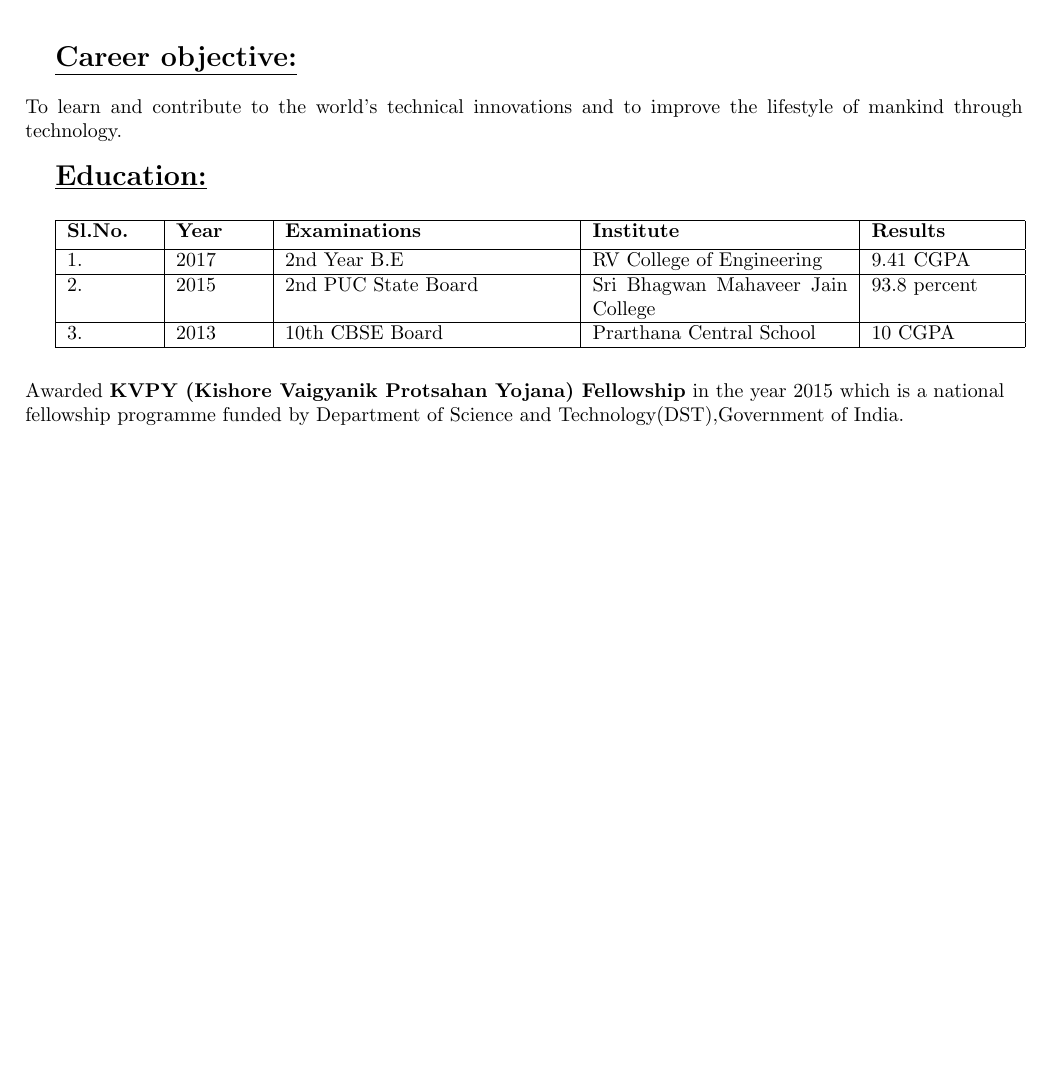
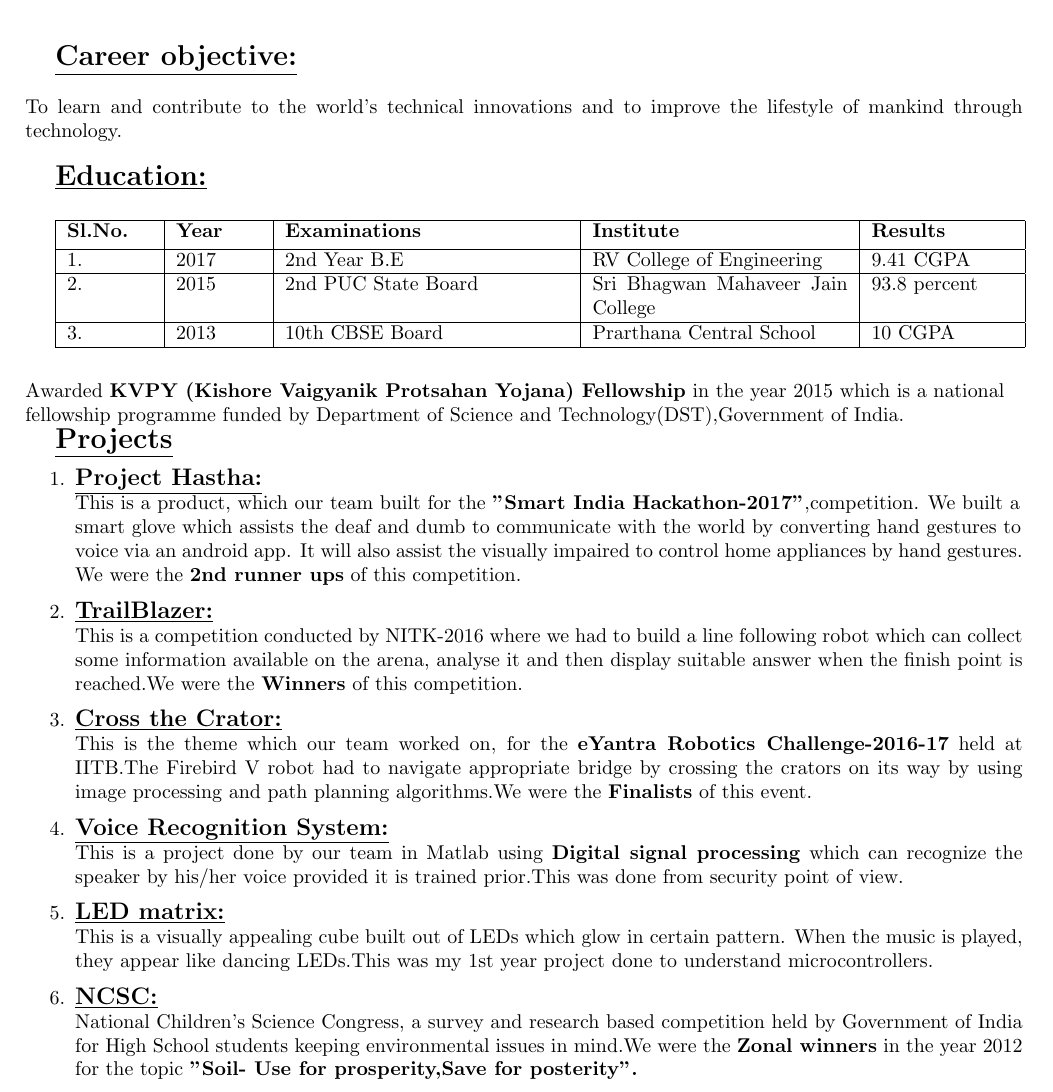
Before and after one commit to Tejaswini-A/Tejaswini_Resume, a LaTeX CV (resume.tex): part of the page, cut so that both start at the same text, the shorter picture padded with empty space. Compiled offline with pdfLaTeX.

Commit message:
Added the list of projects.

```diff
--- a/resume.tex
+++ b/resume.tex
@@ -48,4 +48,17 @@
 Awarded \textbf{KVPY (Kishore Vaigyanik Protsahan Yojana) Fellowship} in the year 2015 which is a national\\ fellowship  programme funded by Department of Science and Technology(DST),Government of India.
 \hfill
 
+\underline{\textbf{\Large{Projects}}}
+\begin{enumerate}
+	\item{\underline{\textbf{\large{Project Hastha:}}}\\
+		This is a product, which our team built for the \textbf{"Smart India Hackathon-2017"},competition. We built a\\ smart glove which assists the deaf and dumb to communicate with the world by converting hand gestures to\\ voice via an android app. It will also assist the visually impaired to control home appliances by hand gestures.\\We were the \textbf{2nd runner ups} of this competition.}
+	\item{\underline{\textbf{\large{TrailBlazer:}}}\\
+		This is a competition conducted by NITK-2016 where we had to build a line following robot which can collect some information available on the arena, analyse it and then display suitable answer when the finish point is reached.We were the \textbf{Winners} of this competition. }
+	\item{\underline{\textbf{\large{Cross the Crator:}}}\\ This is the theme which our team worked on, for the \textbf{eYantra Robotics Challenge-2016-17} held at IITB.The Firebird V robot had to navigate appropriate bridge by crossing the crators on its way by using image processing and path planning algorithms.We were the \textbf{Finalists} of this event.  }
+	\item{\underline{\textbf{\large{Voice Recognition System:}}}\\This is a project done by our team in Matlab using \textbf{Digital signal processing} which can recognize the speaker by his/her voice provided it is trained prior.This was done from security point of view. }
+	\item{\underline{\textbf{\large{LED matrix:}}} \\This is a visually appealing cube built out of LEDs which glow in certain pattern. When the music is played, they appear like dancing LEDs.This was my 1st year project done to understand microcontrollers. }
+	\item{\underline{\textbf{\large{NCSC:}}} \\National Children's Science Congress, a survey and research based competition held by Government of India for High School students keeping environmental issues in mind.We were the \textbf{Zonal winners} in the year 2012 for the topic \textbf{"Soil- Use for prosperity,Save for posterity".}}
+\end{enumerate}
+\hfill
+
 \end{document}
```
Also changed, not shown: resume.pdf, 2 other files.
